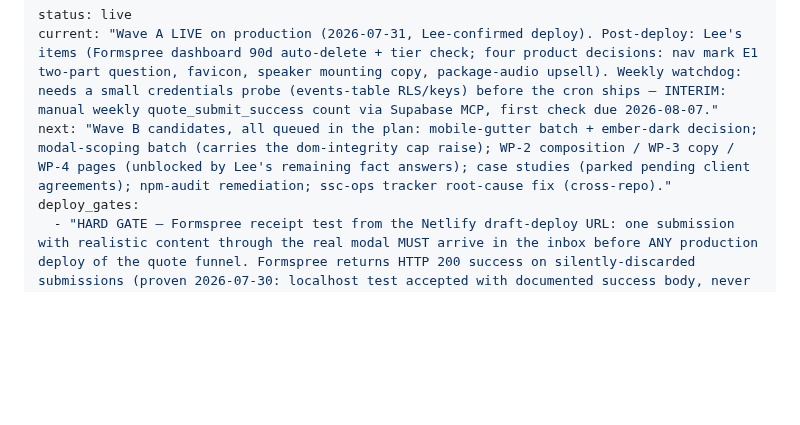
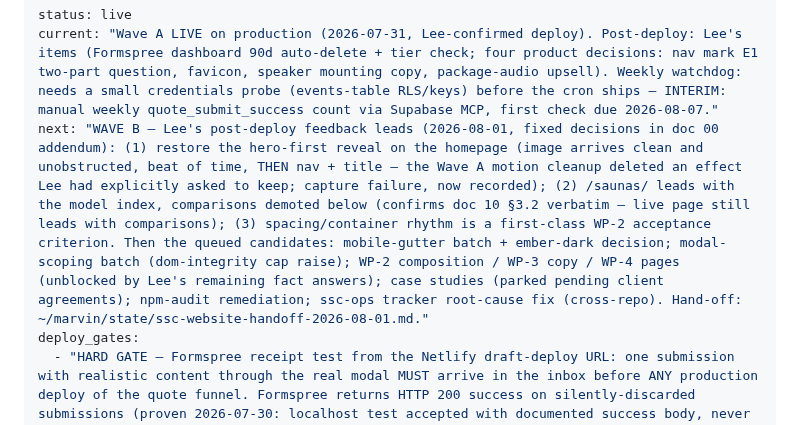
Before and after one commit to secretsaunacompany-ui/ssc-website, a Markdown page: ROADMAP.md, the part around the change. Drawn GitHub-style; blank space fills up the shorter version.

Commit message:
roadmap: Wave B leads with Lee's post-deploy feedback (hero reveal, saunas order, spacing)

```diff
--- a/ROADMAP.md
+++ b/ROADMAP.md
@@ -1,7 +1,7 @@
 ---
 status: live
 current: "Wave A LIVE on production (2026-07-31, Lee-confirmed deploy). Post-deploy: Lee's items (Formspree dashboard 90d auto-delete + tier check; four product decisions: nav mark E1 two-part question, favicon, speaker mounting copy, package-audio upsell). Weekly watchdog: needs a small credentials probe (events-table RLS/keys) before the cron ships — INTERIM: manual weekly quote_submit_success count via Supabase MCP, first check due 2026-08-07."
-next: "Wave B candidates, all queued in the plan: mobile-gutter batch + ember-dark decision; modal-scoping batch (carries the dom-integrity cap raise); WP-2 composition / WP-3 copy / WP-4 pages (unblocked by Lee's remaining fact answers); case studies (parked pending client agreements); npm-audit remediation; ssc-ops tracker root-cause fix (cross-repo)."
+next: "WAVE B — Lee's post-deploy feedback leads (2026-08-01, fixed decisions in doc 00 addendum): (1) restore the hero-first reveal on the homepage (image arrives clean and unobstructed, beat of time, THEN nav + title — the Wave A motion cleanup deleted an effect Lee had explicitly asked to keep; capture failure, now recorded); (2) /saunas/ leads with the model index, comparisons demoted below (confirms doc 10 §3.2 verbatim — live page still leads with comparisons); (3) spacing/container rhythm is a first-class WP-2 acceptance criterion. Then the queued candidates: mobile-gutter batch + ember-dark decision; modal-scoping batch (dom-integrity cap raise); WP-2 composition / WP-3 copy / WP-4 pages (unblocked by Lee's remaining fact answers); case studies (parked pending client agreements); npm-audit remediation; ssc-ops tracker root-cause fix (cross-repo). Hand-off: ~/marvin/state/ssc-website-handoff-2026-08-01.md."
 deploy_gates:
   - "HARD GATE — Formspree receipt test from the Netlify draft-deploy URL: one submission with realistic content through the real modal MUST arrive in the inbox before ANY production deploy of the quote funnel. Formspree returns HTTP 200 success on silently-discarded submissions (proven 2026-07-30: localhost test accepted with documented success body, never delivered, Lee confirmed absent from all inboxes incl. spam) — a green status code proves nothing; only the inbox does. Companion: the WP-0a weekly zero-submission Telegram check is the production-side alarm for the same failure mode."
   - "Lee dashboard actions before funnel production deploy: (1) Formspree submission auto-delete set to 90 days (PIPA retention, Petra item 3); (2) confirm Formspree plan tier (gates whether formspreeAutoresponse can ever be enabled); (3) privacy page updated for the five quote fields + US processor + both retention stories, then Petra review."
```
